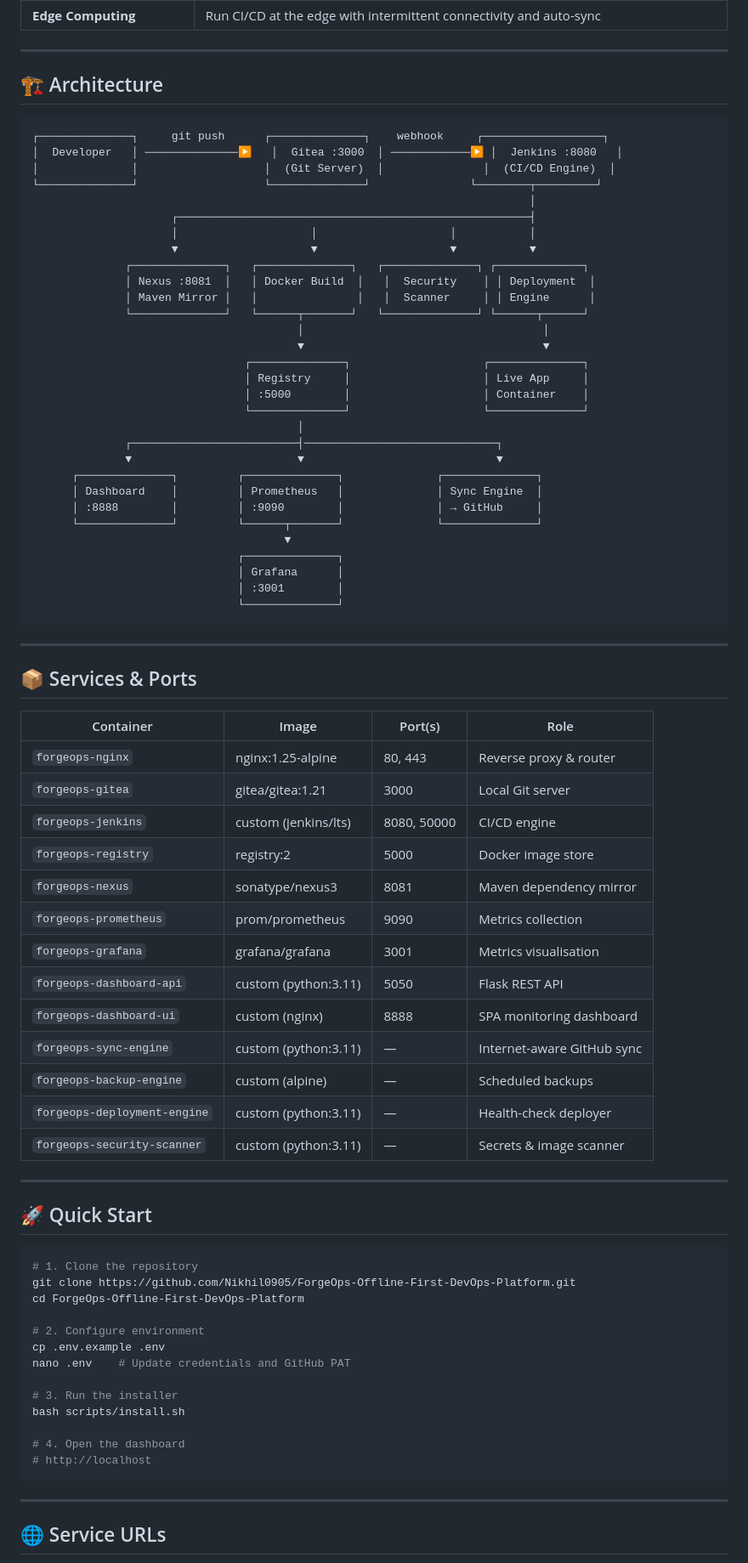
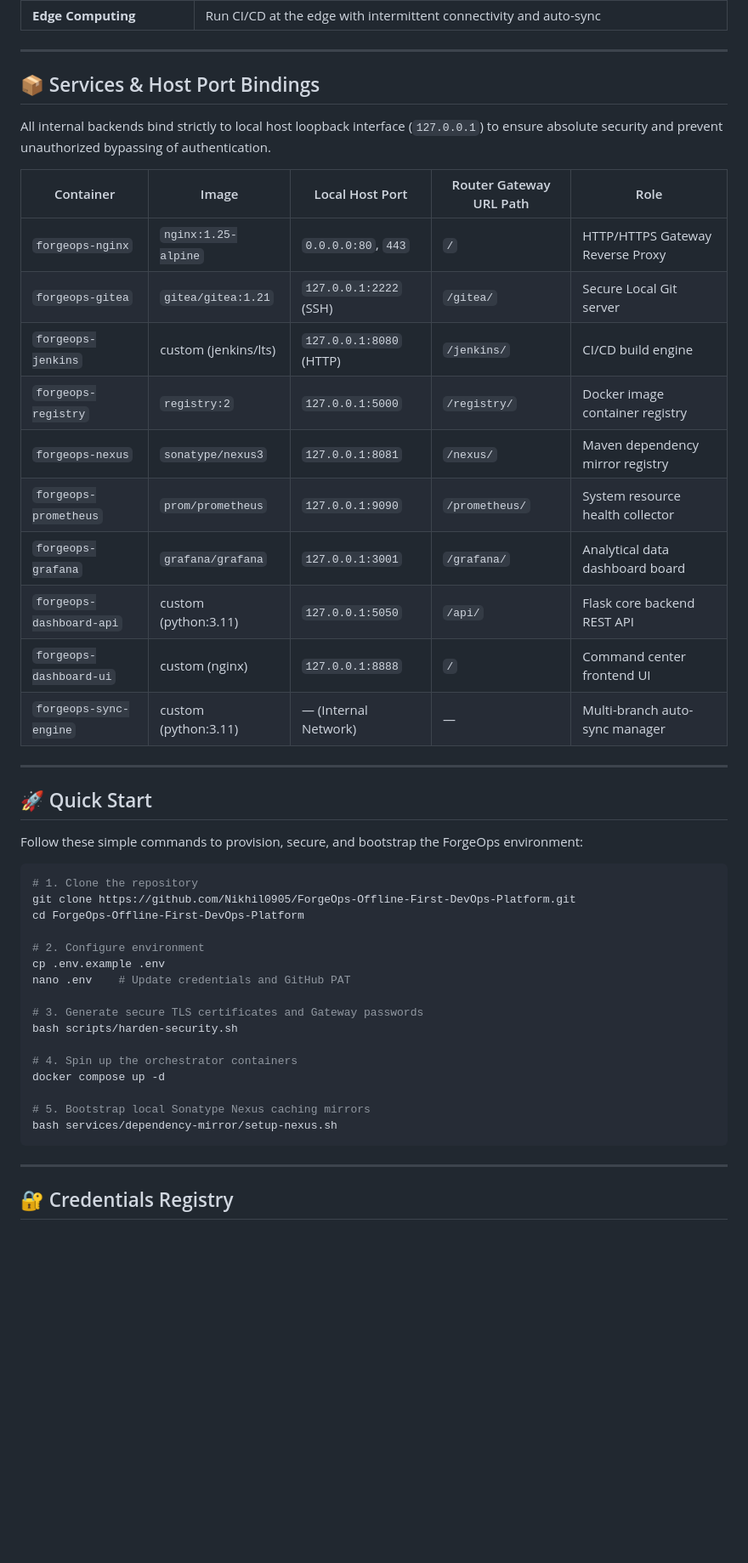
Before and after one commit to Nikhil0905/ForgeOps-Offline-First-DevOps-Platform, a Markdown page: README.md, the part around one of its changes. Shown at 85% size. Rendered like a GitHub page; blank space fills up the shorter version.

Commit message:
updated README.md with security architectural changes and credentials

````diff
--- a/README.md
+++ b/README.md
@@ -74,64 +102,28 @@ When internet connectivity is detected, the **Sync Engine** automatically pushes
 
 ---
 
-## 🏗️ Architecture
+## 📦 Services & Host Port Bindings
 
-```
-┌──────────────┐     git push      ┌──────────────┐    webhook     ┌──────────────────┐
-│  Developer   │ ──────────────▶   │  Gitea :3000  │ ────────────▶ │  Jenkins :8080   │
-│              │                   │  (Git Server)  │               │  (CI/CD Engine)  │
-└──────────────┘                   └──────────────┘               └────────┬─────────┘
-                                                                           │
-                     ┌─────────────────────────────────────────────────────┤
-                     │                    │                    │           │
-                     ▼                    ▼                    ▼           ▼
-              ┌──────────────┐   ┌──────────────┐   ┌──────────────┐ ┌─────────────┐
-              │ Nexus :8081  │   │ Docker Build  │   │  Security    │ │ Deployment  │
-              │ Maven Mirror │   │               │   │  Scanner     │ │ Engine      │
-              └──────────────┘   └──────┬───────┘   └──────────────┘ └──────┬──────┘
-                                        │                                    │
-                                        ▼                                    ▼
-                                ┌──────────────┐                    ┌──────────────┐
-                                │ Registry     │                    │ Live App     │
-                                │ :5000        │                    │ Container    │
-                                └──────────────┘                    └──────────────┘
-                                        │
-              ┌─────────────────────────┤─────────────────────────────┐
-              ▼                         ▼                             ▼
-      ┌──────────────┐         ┌──────────────┐              ┌──────────────┐
-      │ Dashboard    │         │ Prometheus   │              │ Sync Engine  │
-      │ :8888        │         │ :9090        │              │ → GitHub     │
-      └──────────────┘         └──────┬───────┘              └──────────────┘
-                                      ▼
-                               ┌──────────────┐
-                               │ Grafana      │
-                               │ :3001        │
-                               └──────────────┘
-```
+All internal backends bind strictly to local host loopback interface (`127.0.0.1`) to ensure absolute security and prevent unauthorized bypassing of authentication.
 
----
-
-## 📦 Services & Ports
-
-| Container | Image | Port(s) | Role |
-|-----------|-------|---------|------|
-| `forgeops-nginx` | nginx:1.25-alpine | 80, 443 | Reverse proxy & router |
-| `forgeops-gitea` | gitea/gitea:1.21 | 3000 | Local Git server |
-| `forgeops-jenkins` | custom (jenkins/lts) | 8080, 50000 | CI/CD engine |
-| `forgeops-registry` | registry:2 | 5000 | Docker image store |
-| `forgeops-nexus` | sonatype/nexus3 | 8081 | Maven dependency mirror |
-| `forgeops-prometheus` | prom/prometheus | 9090 | Metrics collection |
-| `forgeops-grafana` | grafana/grafana | 3001 | Metrics visualisation |
-| `forgeops-dashboard-api` | custom (python:3.11) | 5050 | Flask REST API |
-| `forgeops-dashboard-ui` | custom (nginx) | 8888 | SPA monitoring dashboard |
-| `forgeops-sync-engine` | custom (python:3.11) | — | Internet-aware GitHub sync |
-| `forgeops-backup-engine` | custom (alpine) | — | Scheduled backups |
-| `forgeops-deployment-engine` | custom (python:3.11) | — | Health-check deployer |
-| `forgeops-security-scanner` | custom (python:3.11) | — | Secrets & image scanner |
+| Container | Image | Local Host Port | Router Gateway URL Path | Role |
+|-----------|-------|-----------------|-------------------------|------|
+| `forgeops-nginx` | `nginx:1.25-alpine` | `0.0.0.0:80`, `443` | `/` | HTTP/HTTPS Gateway Reverse Proxy |
+| `forgeops-gitea` | `gitea/gitea:1.21` | `127.0.0.1:2222` (SSH) | `/gitea/` | Secure Local Git server |
+| `forgeops-jenkins` | custom (jenkins/lts) | `127.0.0.1:8080` (HTTP) | `/jenkins/` | CI/CD build engine |
+| `forgeops-registry` | `registry:2` | `127.0.0.1:5000` | `/registry/` | Docker image container registry |
+| `forgeops-nexus` | `sonatype/nexus3` | `127.0.0.1:8081` | `/nexus/` | Maven dependency mirror registry |
+| `forgeops-prometheus` | `prom/prometheus` | `127.0.0.1:9090` | `/prometheus/` | System resource health collector |
+| `forgeops-grafana` | `grafana/grafana` | `127.0.0.1:3001` | `/grafana/` | Analytical data dashboard board |
+| `forgeops-dashboard-api`| custom (python:3.11)| `127.0.0.1:5050` | `/api/` | Flask core backend REST API |
+| `forgeops-dashboard-ui` | custom (nginx) | `127.0.0.1:8888` | `/` | Command center frontend UI |
+| `forgeops-sync-engine` | custom (python:3.11)| — (Internal Network) | — | Multi-branch auto-sync manager |
 
 ---
 
 ## 🚀 Quick Start
+
+Follow these simple commands to provision, secure, and bootstrap the ForgeOps environment:
 
 ```bash
 # 1. Clone the repository
@@ -142,14 +134,17 @@ cd ForgeOps-Offline-First-DevOps-Platform
 cp .env.example .env
 nano .env    # Update credentials and GitHub PAT
 
-# 3. Run the installer
-bash scripts/install.sh
+# 3. Generate secure TLS certificates and Gateway passwords
+bash scripts/harden-security.sh
 
-# 4. Open the dashboard
-# http://localhost
+# 4. Spin up the orchestrator containers
+docker compose up -d
+
+# 5. Bootstrap local Sonatype Nexus caching mirrors
+bash services/dependency-mirror/setup-nexus.sh
 ```
 
 ---
 
-## 🌐 Service URLs
+## 🔐 Credentials Registry
 
````
Also changed, not shown: other parts of README.md (+59 -16 lines).
